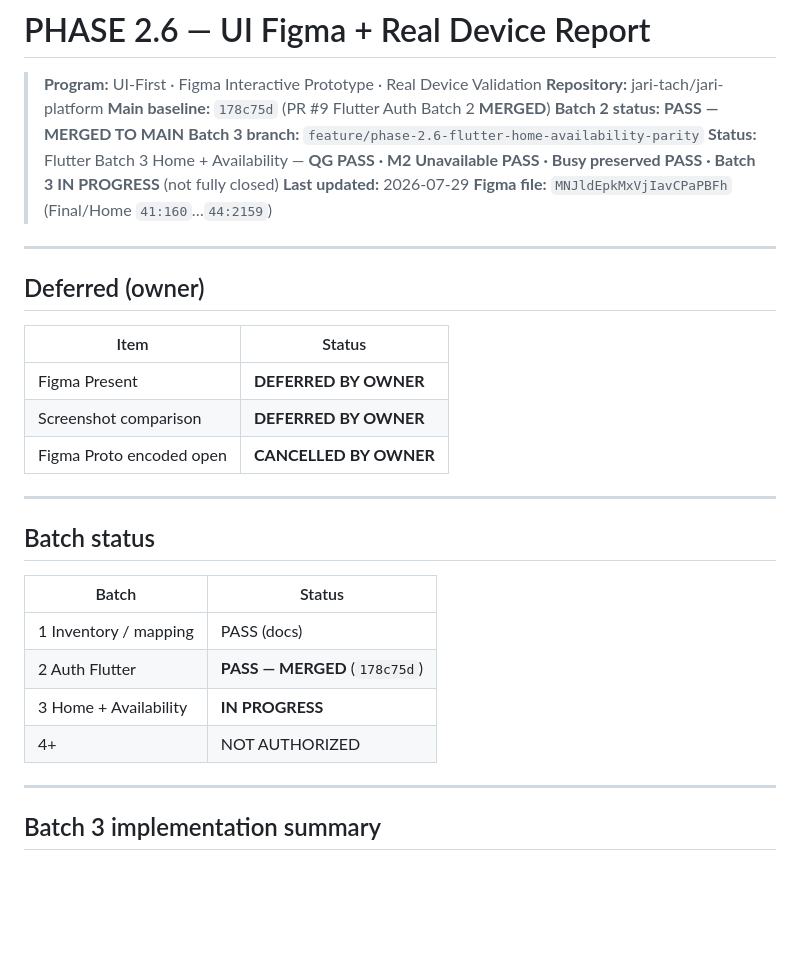
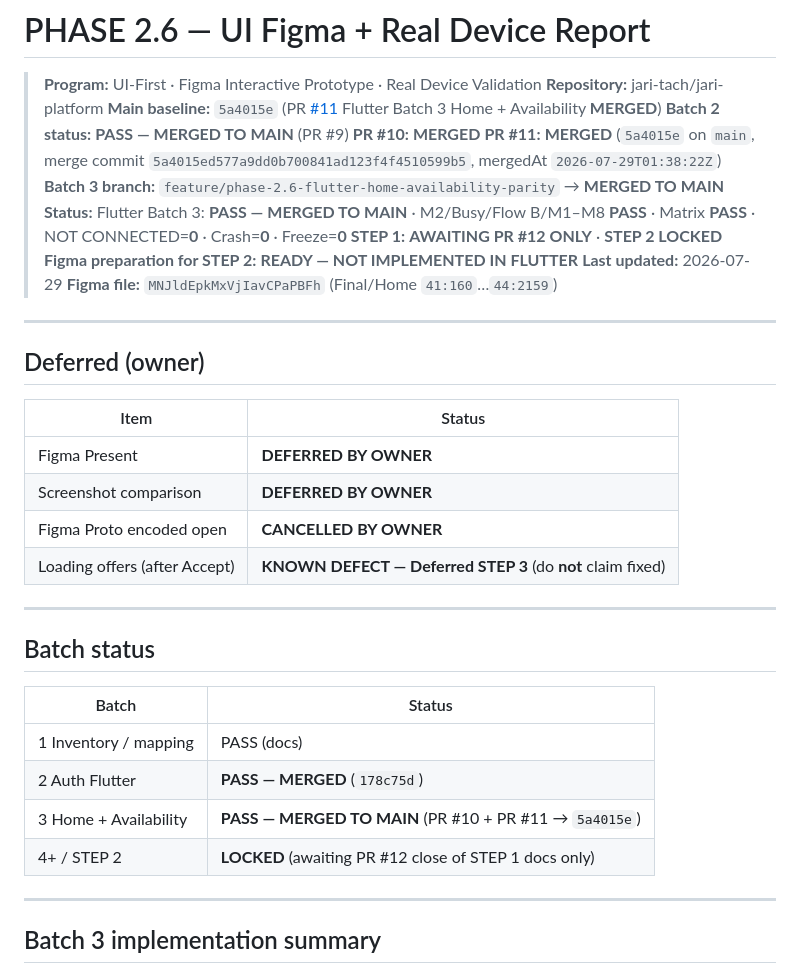
Before and after one commit to jari-tach/jari-platform, a Markdown page: docs/PHASE_2_6_UI_FIGMA_REAL_DEVICE_REPORT.md, the part around one of its changes. Rendered like a GitHub page; blank space fills up the shorter version.

```diff
--- a/docs/PHASE_2_6_UI_FIGMA_REAL_DEVICE_REPORT.md
+++ b/docs/PHASE_2_6_UI_FIGMA_REAL_DEVICE_REPORT.md
@@ -2,10 +2,14 @@
 
 > **Program:** UI-First · Figma Interactive Prototype · Real Device Validation
 > **Repository:** jari-tach/jari-platform
-> **Main baseline:** `178c75d` (PR #9 Flutter Auth Batch 2 **MERGED**)
-> **Batch 2 status:** **PASS — MERGED TO MAIN**
-> **Batch 3 branch:** `feature/phase-2.6-flutter-home-availability-parity`
-> **Status:** Flutter Batch 3 Home + Availability — **QG PASS · M2 Unavailable PASS · Busy preserved PASS · Batch 3 IN PROGRESS** (not fully closed)
+> **Main baseline:** `5a4015e` (PR [#11](https://github.com/jari-tach/jari-platform/pull/11) Flutter Batch 3 Home + Availability **MERGED**)
+> **Batch 2 status:** **PASS — MERGED TO MAIN** (PR #9)
+> **PR #10:** **MERGED**
+> **PR #11:** **MERGED** (`5a4015e` on `main`, merge commit `5a4015ed577a9dd0b700841ad123f4f4510599b5`, mergedAt `2026-07-29T01:38:22Z`)
+> **Batch 3 branch:** `feature/phase-2.6-flutter-home-availability-parity` → **MERGED TO MAIN**
+> **Status:** Flutter Batch 3: **PASS — MERGED TO MAIN** · M2/Busy/Flow B/M1–M8 **PASS** · Matrix **PASS** · NOT CONNECTED=**0** · Crash=**0** · Freeze=**0**
+> **STEP 1:** **AWAITING PR #12 ONLY** · **STEP 2 LOCKED**
+> **Figma preparation for STEP 2:** **READY — NOT IMPLEMENTED IN FLUTTER**
 > **Last updated:** 2026-07-29
 > **Figma file:** `MNJldEpkMxVjIavCPaPBFh` (Final/Home `41:160`…`44:2159`)
 
@@ -18,6 +22,7 @@
 | Figma Present | **DEFERRED BY OWNER** |
 | Screenshot comparison | **DEFERRED BY OWNER** |
 | Figma Proto encoded open | **CANCELLED BY OWNER** |
+| Loading offers (after Accept) | **KNOWN DEFECT — Deferred STEP 3** (do **not** claim fixed) |
 
 ---
 
@@ -27,8 +32,8 @@
 |-------|--------|
 | 1 Inventory / mapping | PASS (docs) |
 | 2 Auth Flutter | **PASS — MERGED** (`178c75d`) |
-| 3 Home + Availability | **IN PROGRESS** |
-| 4+ | NOT AUTHORIZED |
+| 3 Home + Availability | **PASS — MERGED TO MAIN** (PR #10 + PR #11 → `5a4015e`) |
+| 4+ / STEP 2 | **LOCKED** (awaiting PR #12 close of STEP 1 docs only) |
 
 ---
 
```
Also changed, not shown: other parts of docs/PHASE_2_6_UI_FIGMA_REAL_DEVICE_REPORT.md (+42 -17 lines), docs/PHASE_2_6_SCREEN_INVENTORY.md (+16 -1 lines), docs/PHASE_2_6_UI_FIGMA_FLUTTER_MAPPING.md (+16 -11 lines).
